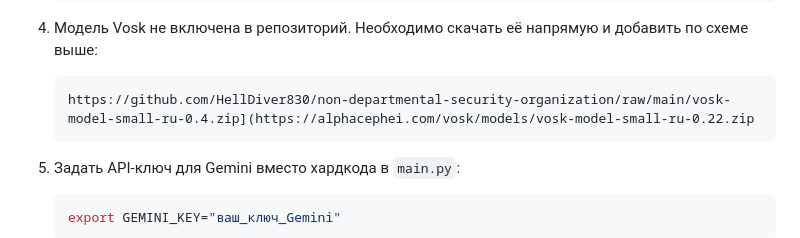
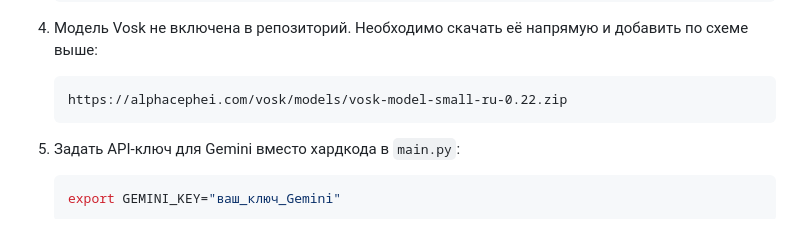
Before and after one commit to HellDiver830/non-departmental-security-organization, a Markdown page: README.md, the part around the change. GitHub-like rendering.

````diff
--- a/README.md
+++ b/README.md
@@ -66,7 +66,7 @@ Frontend — HTML/JS в папке `web/`, реализующий:
 4. Модель Vosk не включена в репозиторий. Необходимо скачать её напрямую и добавить по схеме выше:
 
    ```
-   https://github.com/HellDiver830/non-departmental-security-organization/raw/main/vosk-model-small-ru-0.4.zip](https://alphacephei.com/vosk/models/vosk-model-small-ru-0.22.zip
+   https://alphacephei.com/vosk/models/vosk-model-small-ru-0.22.zip
    ```
 5. Задать API‑ключ для Gemini вместо хардкода в `main.py`:
 
````
